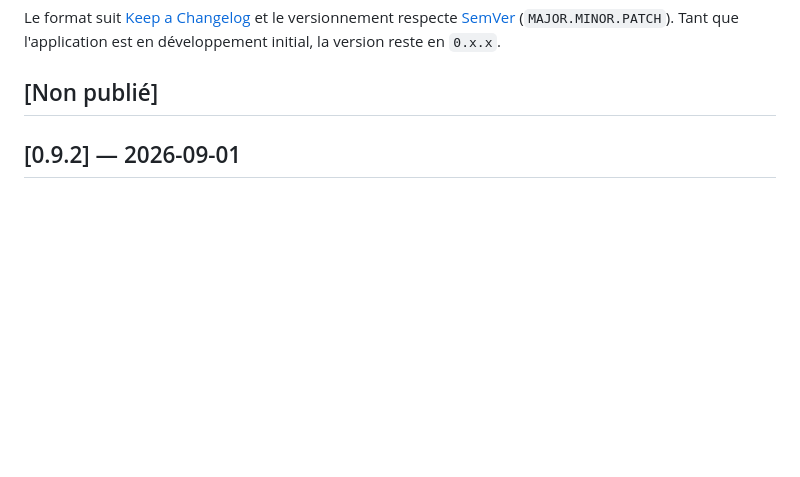
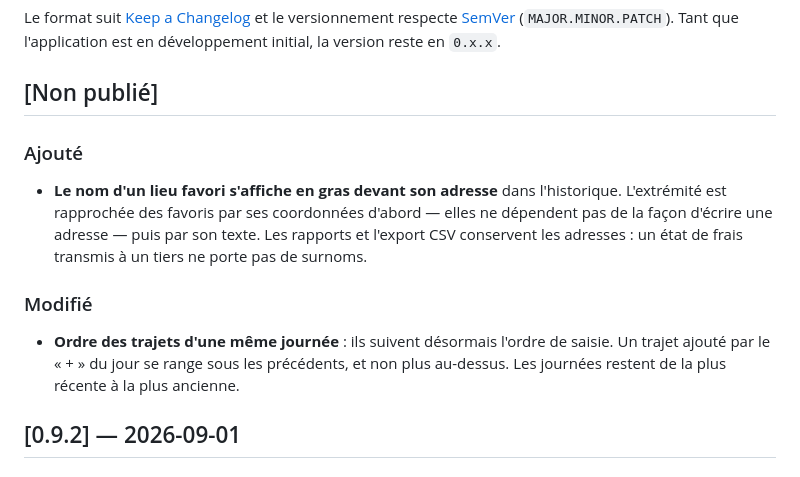
Before and after one commit to smoulin/ik, a Markdown page: CHANGELOG.md, the part around the change. Drawn GitHub-style; blank space fills up the shorter version.

```diff
--- a/CHANGELOG.md
+++ b/CHANGELOG.md
@@ -7,6 +7,18 @@ et le versionnement respecte [SemVer](https://semver.org/lang/fr/) (`MAJOR.MINOR
 Tant que l'application est en développement initial, la version reste en `0.x.x`.
 
 ## [Non publié]
+
+### Ajouté
+- **Le nom d'un lieu favori s'affiche en gras devant son adresse** dans
+  l'historique. L'extrémité est rapprochée des favoris par ses coordonnées
+  d'abord — elles ne dépendent pas de la façon d'écrire une adresse — puis par
+  son texte. Les rapports et l'export CSV conservent les adresses : un état de
+  frais transmis à un tiers ne porte pas de surnoms.
+
+### Modifié
+- **Ordre des trajets d'une même journée** : ils suivent désormais l'ordre de
+  saisie. Un trajet ajouté par le « + » du jour se range sous les précédents, et
+  non plus au-dessus. Les journées restent de la plus récente à la plus ancienne.
 
 ## [0.9.2] — 2026-09-01
 
```
Also changed, not shown: docs/backlog.md (+35 -0 lines).
